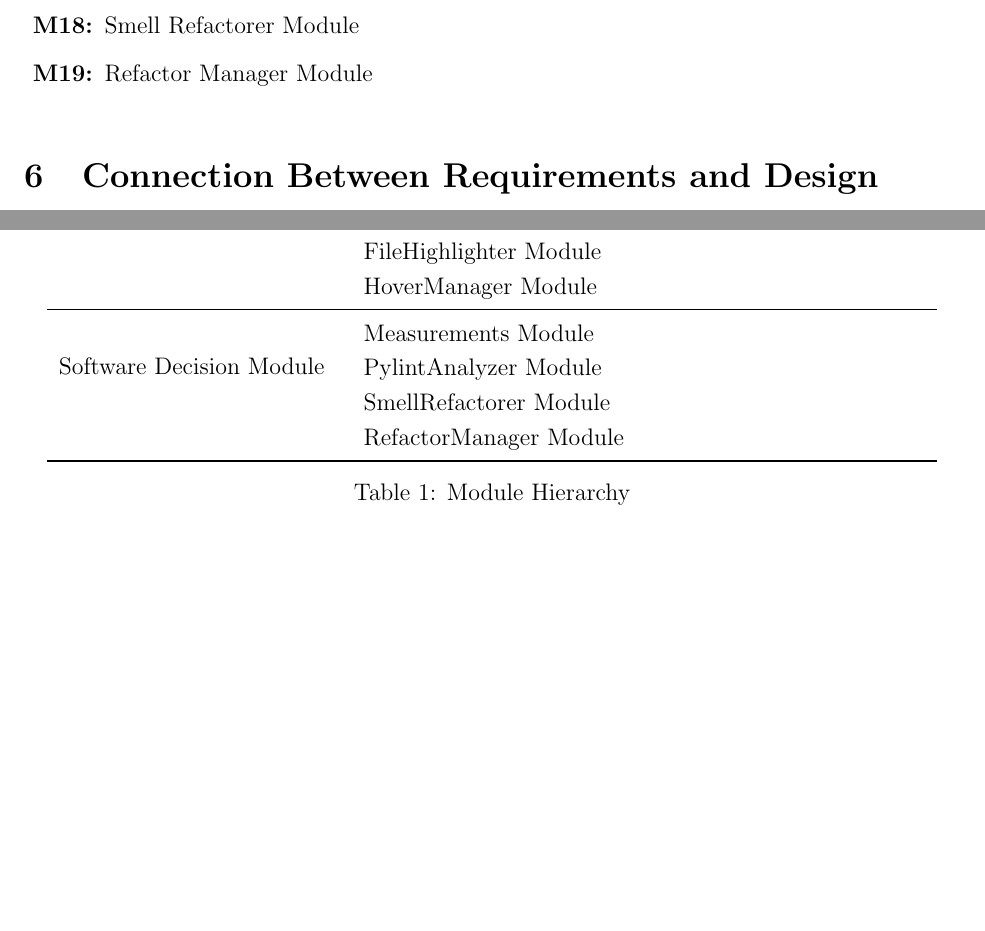
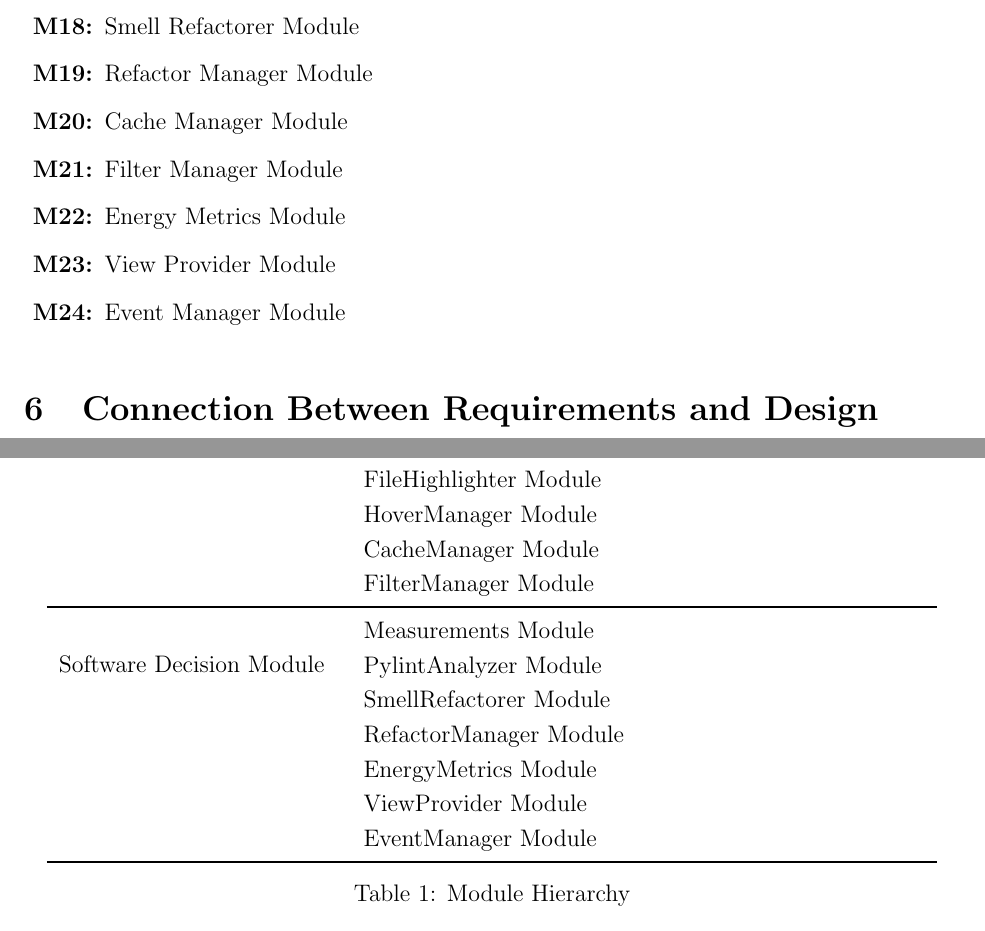
Before and after one commit to ssm-lab/capstone--source-code-optimizer, a LaTeX document (docs/Design/SoftArchitecture/MG.tex): two parts of pages 9 and 10 of 29, joined at a grey line, cut so that both start at the same text, the shorter picture padded with empty space. Compiled offline with pdfLaTeX.

Commit message:
Defined new modules for plugin in section 5 & 6 #530

```diff
--- a/docs/Design/SoftArchitecture/MG.tex
+++ b/docs/Design/SoftArchitecture/MG.tex
@@ -256,6 +256,11 @@ actually be implemented.
   \item [\refstepcounter{mnum} \mthemnum \label{mPyA}:] Pylint Analyzer Module
   \item [\refstepcounter{mnum} \mthemnum \label{mRef}:] Smell Refactorer  Module
   \item [\refstepcounter{mnum} \mthemnum \label{mMan}:] Refactor Manager Module
+  \item [\refstepcounter{mnum} \mthemnum \label{mCac}:] Cache Manager Module
+  \item [\refstepcounter{mnum} \mthemnum \label{mFil}:] Filter Manager Module
+  \item [\refstepcounter{mnum} \mthemnum \label{mEne}:] Energy Metrics Module
+  \item [\refstepcounter{mnum} \mthemnum \label{mVie}:] View Provider Module
+  \item [\refstepcounter{mnum} \mthemnum \label{mEve}:] Event Manager Module
 \end{description}
 
 
@@ -284,6 +289,8 @@ actually be implemented.
   & SmellDetector Module\\
   & FileHighlighter Module\\
   & HoverManager Module\\
+  & CacheManager Module\\
+  & FilterManager Module\\
   \midrule
 
 
@@ -291,6 +298,9 @@ actually be implemented.
 & PylintAnalyzer Module\\
 & SmellRefactorer Module\\
 & RefactorManager Module\\
+& EnergyMetrics Module\\
+& ViewProvider Module\\
+& EventManager Module\\
 \bottomrule
 
 \end{tabular}
```
Lines whose indentation alone changed are shown as unchanged.
